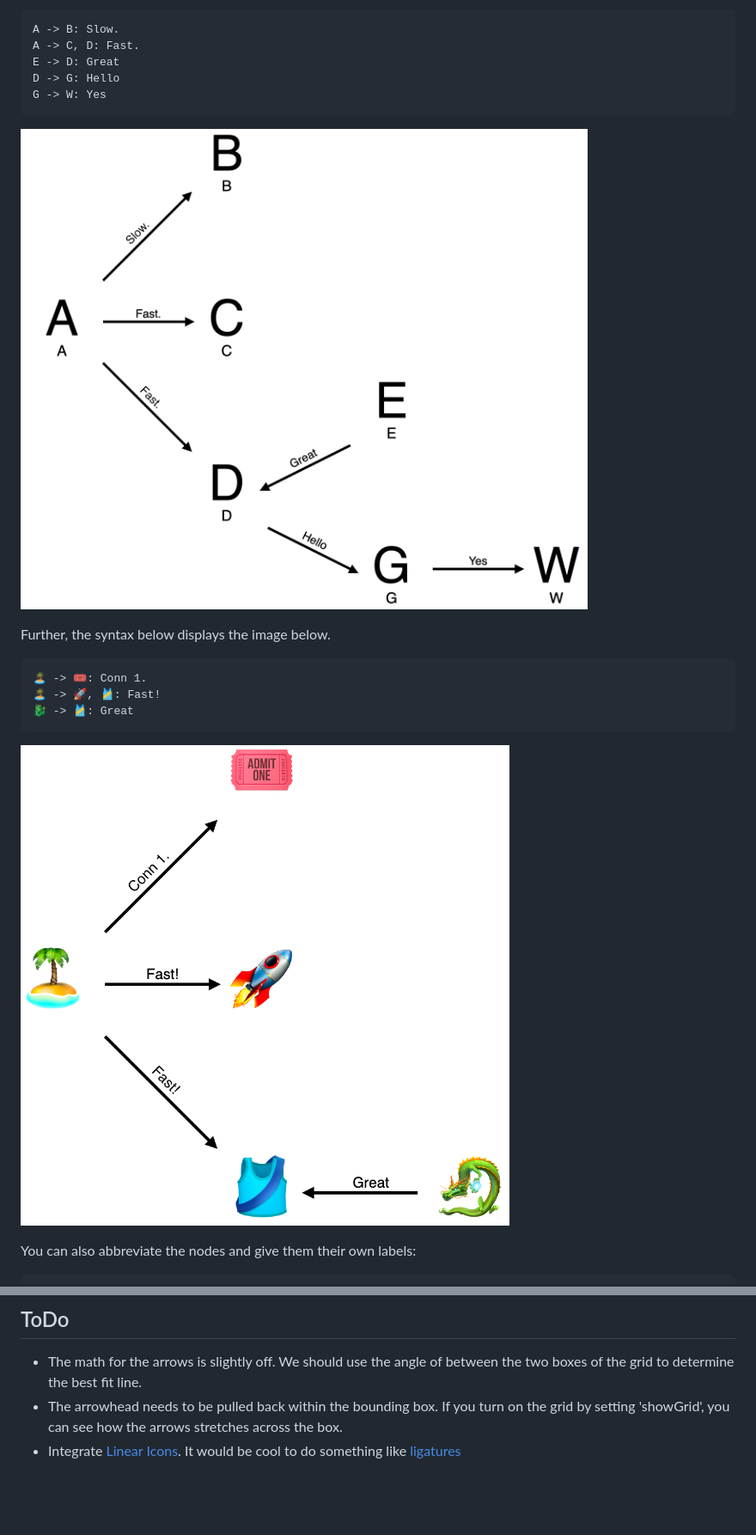
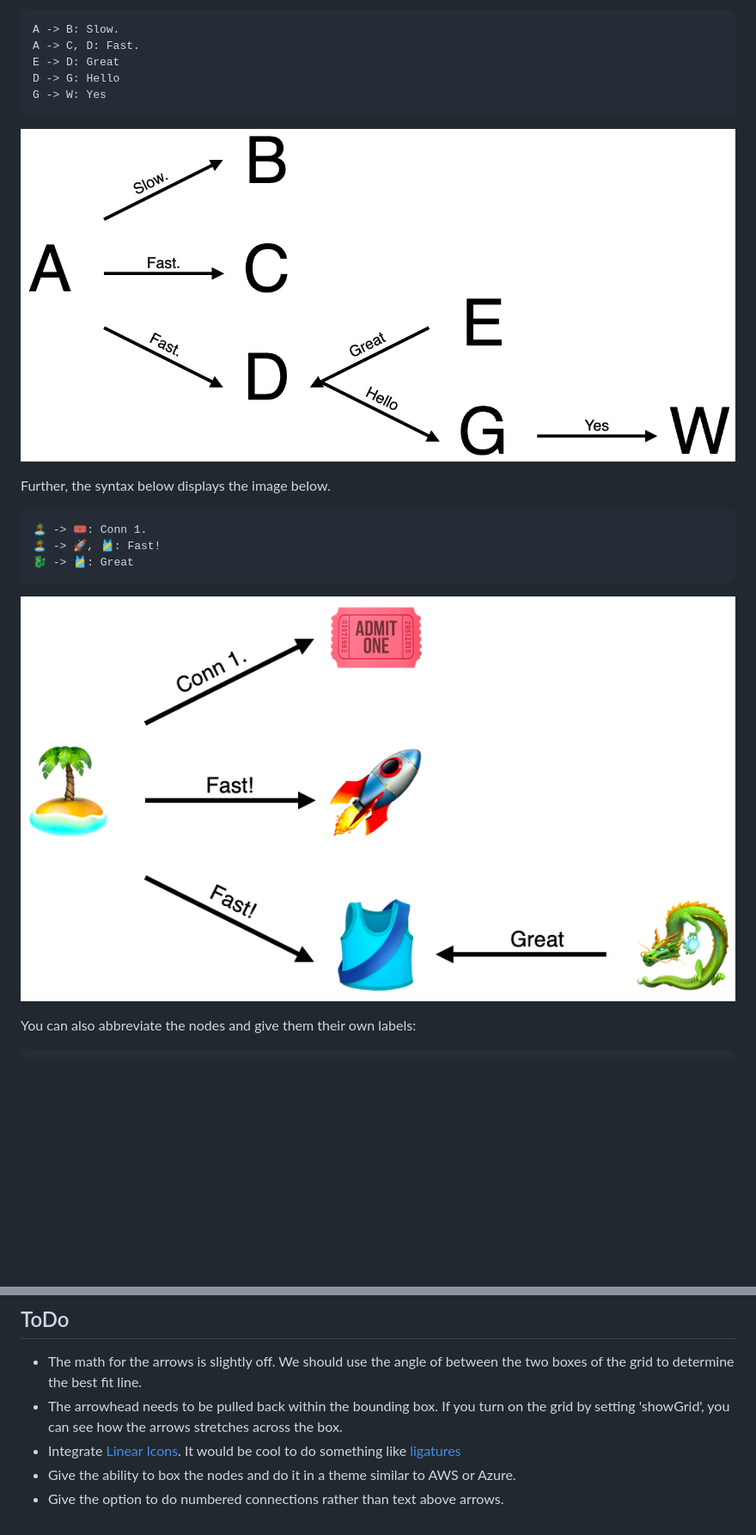
Before and after one commit to andrusch/auto-draw, a Markdown page: README.MD, 2 parts joined by grey strips. Shown: that part at 86% size. Drawn GitHub-style; pictures changed too: docs/imgs/example.png, docs/imgs/example2.png; blank space fills up the shorter version.

```diff
--- a/README.MD
+++ b/README.MD
@@ -84,3 +84,5 @@ Or with some emojis
 - The math for the arrows is slightly off. We should use the angle of between the two boxes of the grid to determine the best fit line.
 - The arrowhead needs to be pulled back within the bounding box. If you turn on the grid by setting 'showGrid', you can see how the arrows stretches across the box.
 - Integrate [Linear Icons](https://linearicons.com/). It would be cool to do something like [ligatures](https://linearicons.com/#liga-font)
+- Give the ability to box the nodes and do it in a theme similar to AWS or Azure.
+- Give the option to do numbered connections rather than text above arrows.
```
